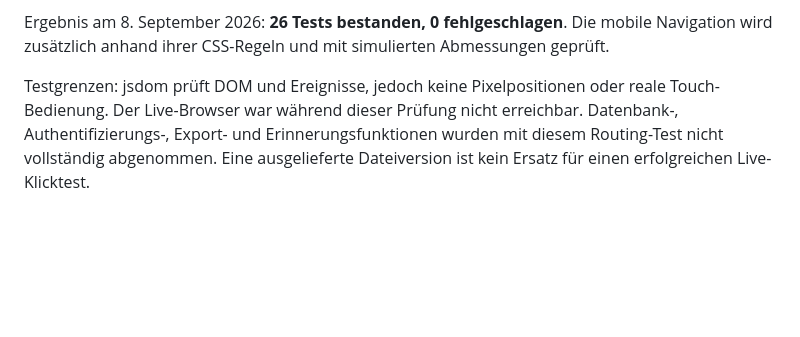
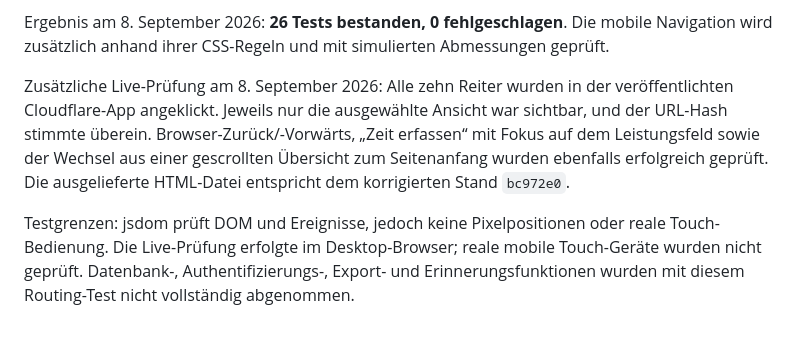
Before and after one commit to valtere-qa/professionelle-zeiterfassung, a Markdown page: README.md, the part around the change. Drawn GitHub-style; blank space fills up the shorter version.

Commit message:
Document successful live routing verification

```diff
--- a/README.md
+++ b/README.md
@@ -163,4 +163,6 @@ npm test
 
 Ergebnis am 8. September 2026: **26 Tests bestanden, 0 fehlgeschlagen**. Die mobile Navigation wird zusätzlich anhand ihrer CSS-Regeln und mit simulierten Abmessungen geprüft.
 
-Testgrenzen: jsdom prüft DOM und Ereignisse, jedoch keine Pixelpositionen oder reale Touch-Bedienung. Der Live-Browser war während dieser Prüfung nicht erreichbar. Datenbank-, Authentifizierungs-, Export- und Erinnerungsfunktionen wurden mit diesem Routing-Test nicht vollständig abgenommen. Eine ausgelieferte Dateiversion ist kein Ersatz für einen erfolgreichen Live-Klicktest.
+Zusätzliche Live-Prüfung am 8. September 2026: Alle zehn Reiter wurden in der veröffentlichten Cloudflare-App angeklickt. Jeweils nur die ausgewählte Ansicht war sichtbar, und der URL-Hash stimmte überein. Browser-Zurück/-Vorwärts, „Zeit erfassen“ mit Fokus auf dem Leistungsfeld sowie der Wechsel aus einer gescrollten Übersicht zum Seitenanfang wurden ebenfalls erfolgreich geprüft. Die ausgelieferte HTML-Datei entspricht dem korrigierten Stand `bc972e0`.
+
+Testgrenzen: jsdom prüft DOM und Ereignisse, jedoch keine Pixelpositionen oder reale Touch-Bedienung. Die Live-Prüfung erfolgte im Desktop-Browser; reale mobile Touch-Geräte wurden nicht geprüft. Datenbank-, Authentifizierungs-, Export- und Erinnerungsfunktionen wurden mit diesem Routing-Test nicht vollständig abgenommen.
```
